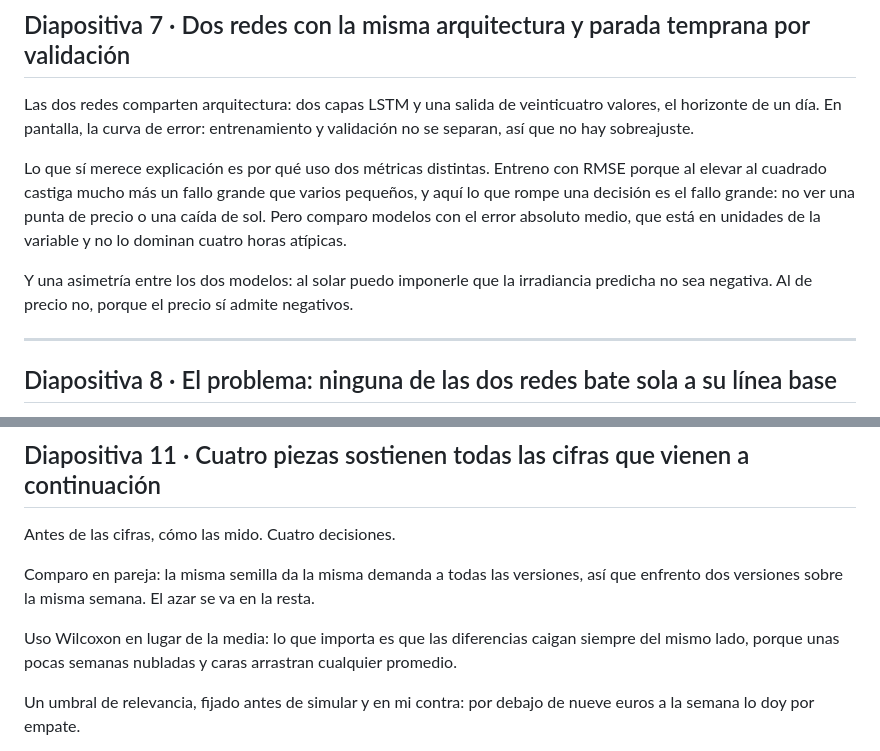
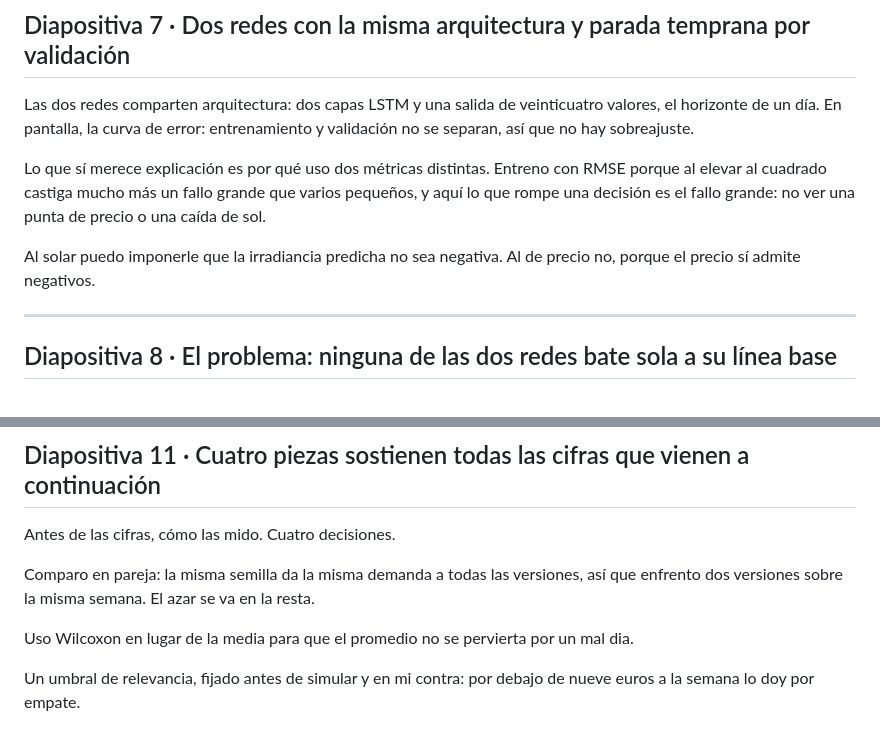
Before and after one commit to FerXxk/multi-energy-station-ems, a Markdown page: defensa/GUION_DEFENSA.md, 2 parts joined by grey strips. Rendered like a GitHub page.

```diff
--- a/defensa/GUION_DEFENSA.md
+++ b/defensa/GUION_DEFENSA.md
@@ -68,9 +66,9 @@ Y algo que importa: el reparto entre entrenamiento y prueba es temporal, nunca a
 
 Las dos redes comparten arquitectura: dos capas LSTM y una salida de veinticuatro valores, el horizonte de un día. En pantalla, la curva de error: entrenamiento y validación no se separan, así que no hay sobreajuste.
 
-Lo que sí merece explicación es por qué uso dos métricas distintas. Entreno con RMSE porque al elevar al cuadrado castiga mucho más un fallo grande que varios pequeños, y aquí lo que rompe una decisión es el fallo grande: no ver una punta de precio o una caída de sol. Pero comparo modelos con el error absoluto medio, que está en unidades de la variable y no lo dominan cuatro horas atípicas.
+Lo que sí merece explicación es por qué uso dos métricas distintas. Entreno con RMSE porque al elevar al cuadrado castiga mucho más un fallo grande que varios pequeños, y aquí lo que rompe una decisión es el fallo grande: no ver una punta de precio o una caída de sol.
 
-Y una asimetría entre los dos modelos: al solar puedo imponerle que la irradiancia predicha no sea negativa. Al de precio no, porque el precio sí admite negativos.
+Al solar puedo imponerle que la irradiancia predicha no sea negativa. Al de precio no, porque el precio sí admite negativos.
 
 ---
 
@@ -118,7 +116,7 @@ Antes de las cifras, cómo las mido. Cuatro decisiones.
 
 Comparo en pareja: la misma semilla da la misma demanda a todas las versiones, así que enfrento dos versiones sobre la misma semana. El azar se va en la resta.
 
-Uso Wilcoxon en lugar de la media: lo que importa es que las diferencias caigan siempre del mismo lado, porque unas pocas semanas nubladas y caras arrastran cualquier promedio.
+Uso Wilcoxon en lugar de la media para que el promedio no se pervierta por un mal dia.
 
 Un umbral de relevancia, fijado antes de simular y en mi contra: por debajo de nueve euros a la semana lo doy por empate.
 
```
Also changed, not shown: other parts of defensa/GUION_DEFENSA.md (+22 -26 lines).
